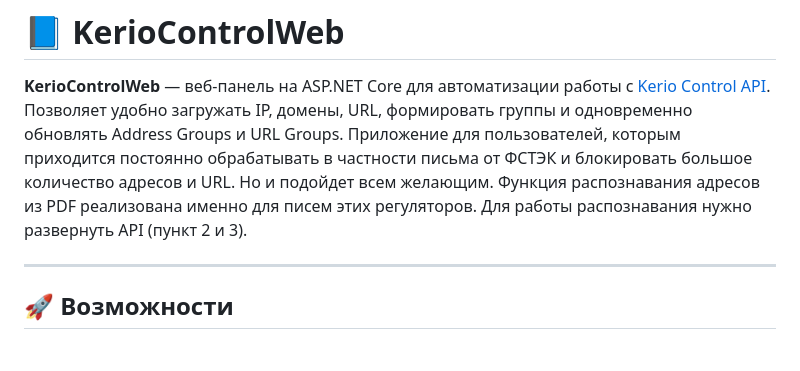
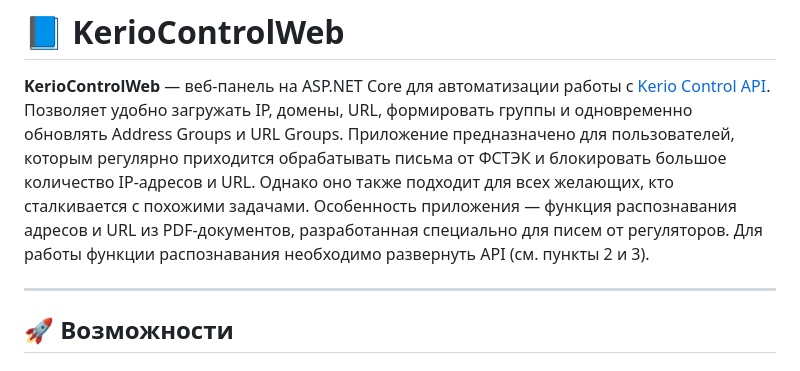
Before and after one commit to gamers65/KerioControlWeb, a Markdown page: README.md, the part around the change. Rendered like a GitHub page.

```diff
--- a/README.md
+++ b/README.md
@@ -1,7 +1,10 @@
 # 📘 KerioControlWeb
 
 **KerioControlWeb** — веб-панель на ASP.NET Core для автоматизации работы с [Kerio Control API](https://www.kerio.com/control).
-Позволяет удобно загружать IP, домены, URL, формировать группы и одновременно обновлять Address Groups и URL Groups. Приложение для пользователей, которым приходится постоянно обрабатывать в частности письма от ФСТЭК и блокировать большое количество адресов и URL. Но и подойдет всем  желающим. Функция распознавания адресов из PDF реализована именно для писем этих регуляторов. Для работы распознавания нужно развернуть API (пункт 2 и 3).
+Позволяет удобно загружать IP, домены, URL, формировать группы и одновременно обновлять Address Groups и URL Groups.
+Приложение предназначено для пользователей, которым регулярно приходится обрабатывать письма от ФСТЭК и блокировать большое количество IP-адресов и URL. Однако оно также подходит для всех желающих, кто сталкивается с похожими задачами.
+Особенность приложения — функция распознавания адресов и URL из PDF-документов, разработанная специально для писем от регуляторов.
+Для работы функции распознавания необходимо развернуть API (см. пункты 2 и 3).
 
 ---
 
```
